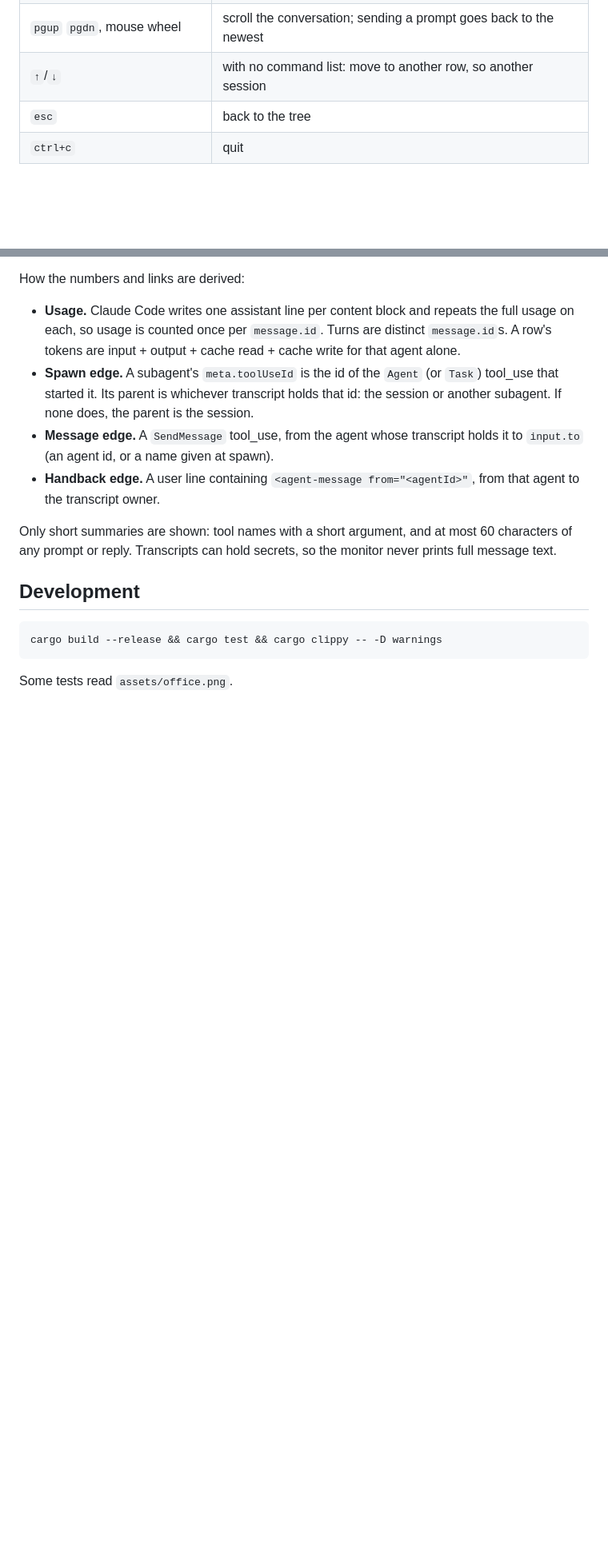
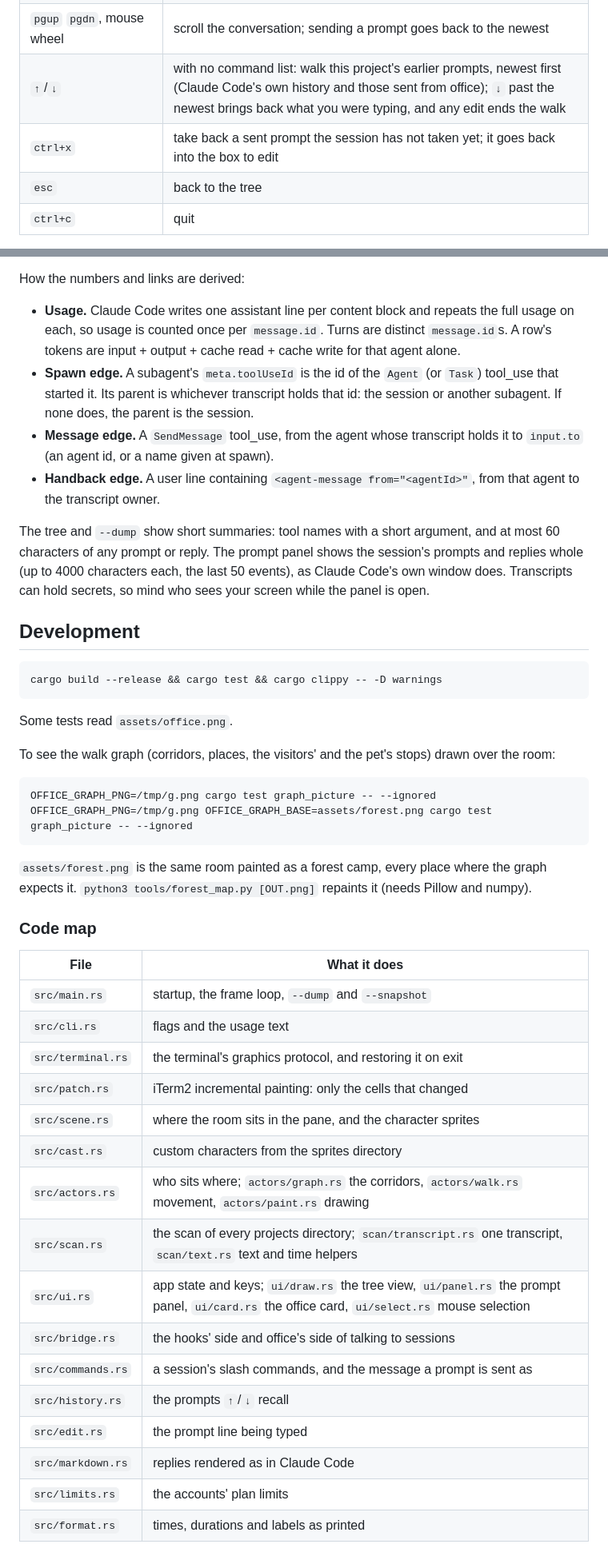
Before and after one commit to cicingik/claude-monitor, a Markdown page: README.md, 2 parts joined by grey strips. Shown at 80% size. GitHub-like rendering; blank space fills up the shorter version.

````diff
--- a/README.md
+++ b/README.md
@@ -425,7 +437,8 @@ plan waiting for approval.
 | `1` `2` `3`      | with an empty prompt: answer the waiting permission request yes · yes, don't ask again · no |
 | `1`…`9`          | with an empty prompt: pick that option of the session's question; or type your own answer and `enter` |
 | `pgup` `pgdn`, mouse wheel | scroll the conversation; sending a prompt goes back to the newest |
-| `↑`/`↓`          | with no command list: move to another row, so another session |
+| `↑`/`↓`          | with no command list: walk this project's earlier prompts, newest first (Claude Code's own history and those sent from office); `↓` past the newest brings back what you were typing, and any edit ends the walk |
+| `ctrl+x`         | take back a sent prompt the session has not taken yet; it goes back into the box to edit |
 | `esc`            | back to the tree |
 | `ctrl+c`         | quit |
 
@@ -502,9 +529,11 @@ How the numbers and links are derived:
 - **Handback edge.** A user line containing `<agent-message from="<agentId>"`,
   from that agent to the transcript owner.
 
-Only short summaries are shown: tool names with a short argument, and at most
-60 characters of any prompt or reply. Transcripts can hold secrets, so the
-monitor never prints full message text.
+The tree and `--dump` show short summaries: tool names with a short argument,
+and at most 60 characters of any prompt or reply. The prompt panel shows the
+session's prompts and replies whole (up to 4000 characters each, the last 50
+events), as Claude Code's own window does. Transcripts can hold secrets, so
+mind who sees your screen while the panel is open.
 
 ## Development
 
@@ -513,3 +542,36 @@ cargo build --release && cargo test && cargo clippy -- -D warnings
 ```
 
 Some tests read `assets/office.png`.
+
+To see the walk graph (corridors, places, the visitors' and the pet's stops)
+drawn over the room:
+
+```sh
+OFFICE_GRAPH_PNG=/tmp/g.png cargo test graph_picture -- --ignored
+OFFICE_GRAPH_PNG=/tmp/g.png OFFICE_GRAPH_BASE=assets/forest.png cargo test graph_picture -- --ignored
+```
+
+`assets/forest.png` is the same room painted as a forest camp, every place
+where the graph expects it. `python3 tools/forest_map.py [OUT.png]` repaints it
+(needs Pillow and numpy).
+
+### Code map
+
+| File | What it does |
+|------|--------------|
+| `src/main.rs` | startup, the frame loop, `--dump` and `--snapshot` |
+| `src/cli.rs` | flags and the usage text |
+| `src/terminal.rs` | the terminal's graphics protocol, and restoring it on exit |
+| `src/patch.rs` | iTerm2 incremental painting: only the cells that changed |
+| `src/scene.rs` | where the room sits in the pane, and the character sprites |
+| `src/cast.rs` | custom characters from the sprites directory |
+| `src/actors.rs` | who sits where; `actors/graph.rs` the corridors, `actors/walk.rs` movement, `actors/paint.rs` drawing |
+| `src/scan.rs` | the scan of every projects directory; `scan/transcript.rs` one transcript, `scan/text.rs` text and time helpers |
+| `src/ui.rs` | app state and keys; `ui/draw.rs` the tree view, `ui/panel.rs` the prompt panel, `ui/card.rs` the office card, `ui/select.rs` mouse selection |
+| `src/bridge.rs` | the hooks' side and office's side of talking to sessions |
+| `src/commands.rs` | a session's slash commands, and the message a prompt is sent as |
+| `src/history.rs` | the prompts `↑`/`↓` recall |
+| `src/edit.rs` | the prompt line being typed |
+| `src/markdown.rs` | replies rendered as in Claude Code |
+| `src/limits.rs` | the accounts' plan limits |
+| `src/format.rs` | times, durations and labels as printed |
````
Also changed, not shown: other parts of README.md (+32 -6 lines), docs/office-lobby.png (added), docs/office-manager.png (added), docs/office.png (added).
